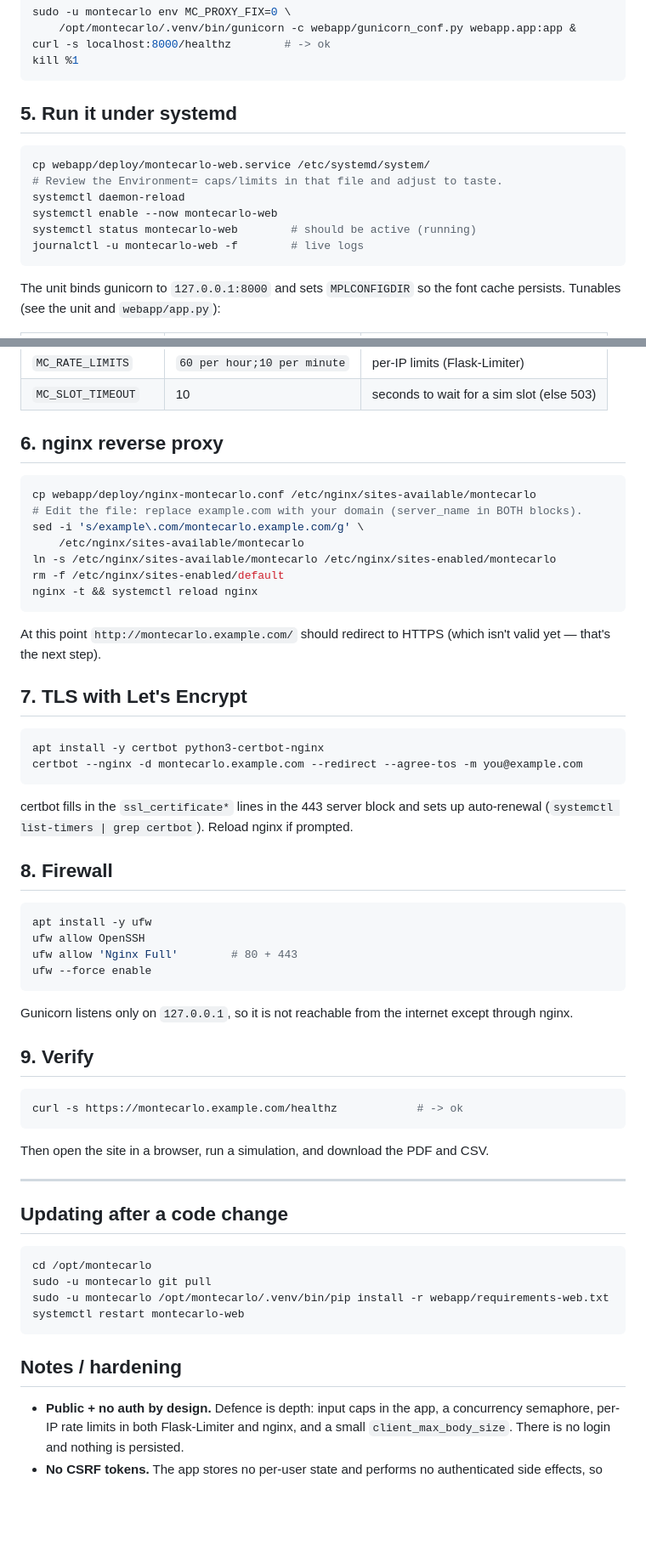
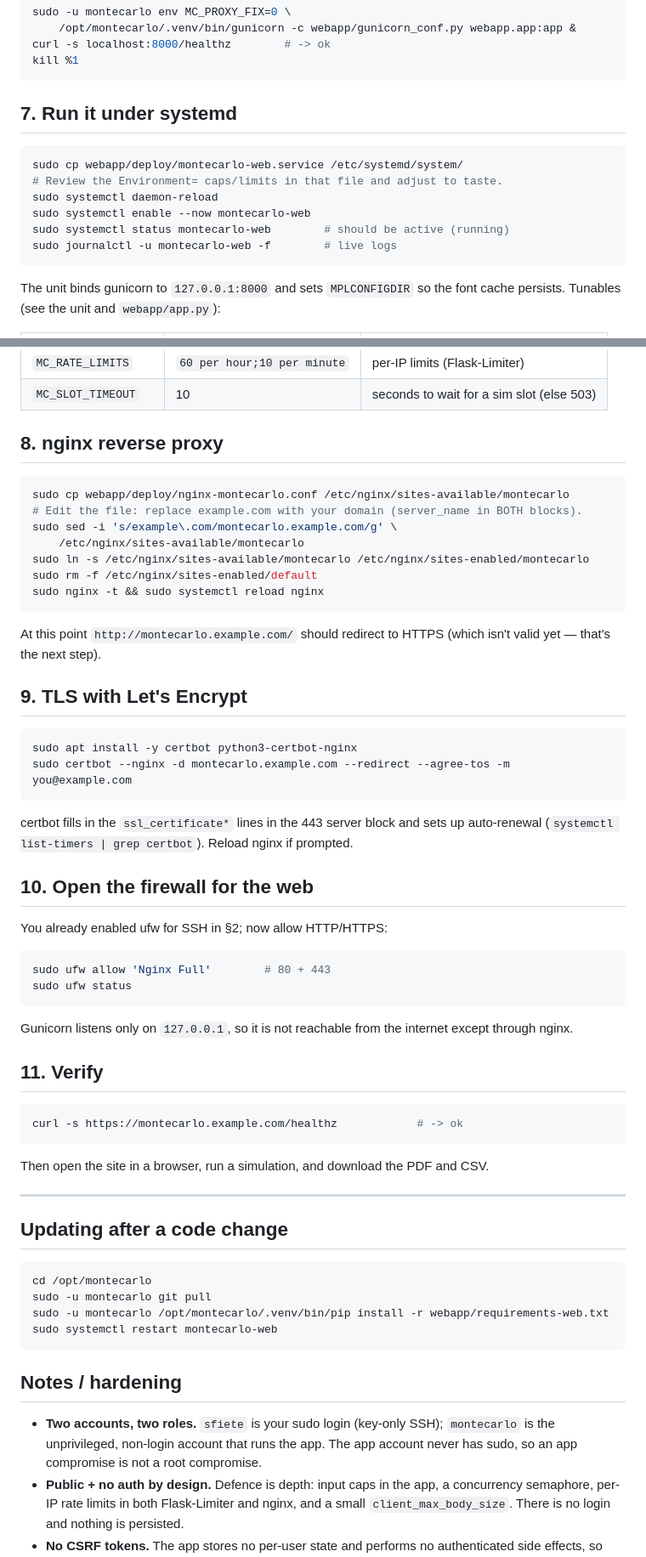
Before and after one commit to sf210/equity_portfolio_withdrawal_simulator, a Markdown page: webapp/DEPLOY.md, 2 parts joined by grey strips. Shown at 85% size. GitHub-like rendering; blank space fills up the shorter version.

````diff
--- a/webapp/DEPLOY.md
+++ b/webapp/DEPLOY.md
@@ -75,15 +179,15 @@ curl -s localhost:8000/healthz        # -> ok
 kill %1
 ```
 
-## 5. Run it under systemd
+## 7. Run it under systemd
 
 ```bash
-cp webapp/deploy/montecarlo-web.service /etc/systemd/system/
+sudo cp webapp/deploy/montecarlo-web.service /etc/systemd/system/
 # Review the Environment= caps/limits in that file and adjust to taste.
-systemctl daemon-reload
-systemctl enable --now montecarlo-web
-systemctl status montecarlo-web        # should be active (running)
-journalctl -u montecarlo-web -f        # live logs
+sudo systemctl daemon-reload
+sudo systemctl enable --now montecarlo-web
+sudo systemctl status montecarlo-web        # should be active (running)
+sudo journalctl -u montecarlo-web -f        # live logs
 ```
 
 The unit binds gunicorn to `127.0.0.1:8000` and sets `MPLCONFIGDIR` so the font
@@ -98,45 +202,45 @@ cache persists. Tunables (see the unit and `webapp/app.py`):
 | `MC_RATE_LIMITS`      | `60 per hour;10 per minute` | per-IP limits (Flask-Limiter)   |
 | `MC_SLOT_TIMEOUT`     | 10                     | seconds to wait for a sim slot (else 503) |
 
-## 6. nginx reverse proxy
+## 8. nginx reverse proxy
 
 ```bash
-cp webapp/deploy/nginx-montecarlo.conf /etc/nginx/sites-available/montecarlo
+sudo cp webapp/deploy/nginx-montecarlo.conf /etc/nginx/sites-available/montecarlo
 # Edit the file: replace example.com with your domain (server_name in BOTH blocks).
-sed -i 's/example\.com/montecarlo.example.com/g' \
+sudo sed -i 's/example\.com/montecarlo.example.com/g' \
     /etc/nginx/sites-available/montecarlo
-ln -s /etc/nginx/sites-available/montecarlo /etc/nginx/sites-enabled/montecarlo
-rm -f /etc/nginx/sites-enabled/default
-nginx -t && systemctl reload nginx
+sudo ln -s /etc/nginx/sites-available/montecarlo /etc/nginx/sites-enabled/montecarlo
+sudo rm -f /etc/nginx/sites-enabled/default
+sudo nginx -t && sudo systemctl reload nginx
 ```
 
 At this point `http://montecarlo.example.com/` should redirect to HTTPS (which
 isn't valid yet — that's the next step).
 
-## 7. TLS with Let's Encrypt
+## 9. TLS with Let's Encrypt
 
 ```bash
-apt install -y certbot python3-certbot-nginx
-certbot --nginx -d montecarlo.example.com --redirect --agree-tos -m you@example.com
+sudo apt install -y certbot python3-certbot-nginx
+sudo certbot --nginx -d montecarlo.example.com --redirect --agree-tos -m you@example.com
 ```
 
 certbot fills in the `ssl_certificate*` lines in the 443 server block and sets
 up auto-renewal (`systemctl list-timers | grep certbot`). Reload nginx if
 prompted.
 
-## 8. Firewall
+## 10. Open the firewall for the web
+
+You already enabled ufw for SSH in §2; now allow HTTP/HTTPS:
 
 ```bash
-apt install -y ufw
-ufw allow OpenSSH
-ufw allow 'Nginx Full'        # 80 + 443
-ufw --force enable
+sudo ufw allow 'Nginx Full'        # 80 + 443
+sudo ufw status
 ```
 
 Gunicorn listens only on `127.0.0.1`, so it is not reachable from the internet
 except through nginx.
 
-## 9. Verify
+## 11. Verify
 
 ```bash
 curl -s https://montecarlo.example.com/healthz            # -> ok
@@ -152,11 +256,14 @@ Then open the site in a browser, run a simulation, and download the PDF and CSV.
 cd /opt/montecarlo
 sudo -u montecarlo git pull
 sudo -u montecarlo /opt/montecarlo/.venv/bin/pip install -r webapp/requirements-web.txt
-systemctl restart montecarlo-web
+sudo systemctl restart montecarlo-web
 ```
 
 ## Notes / hardening
 
+* **Two accounts, two roles.** `sfiete` is your sudo login (key-only SSH);
+  `montecarlo` is the unprivileged, non-login account that runs the app. The app
+  account never has sudo, so an app compromise is not a root compromise.
 * **Public + no auth by design.** Defence is depth: input caps in the app, a
   concurrency semaphore, per-IP rate limits in both Flask-Limiter and nginx, and
   a small `client_max_body_size`. There is no login and nothing is persisted.
````
Also changed, not shown: other parts of webapp/DEPLOY.md (+113 -9 lines).
